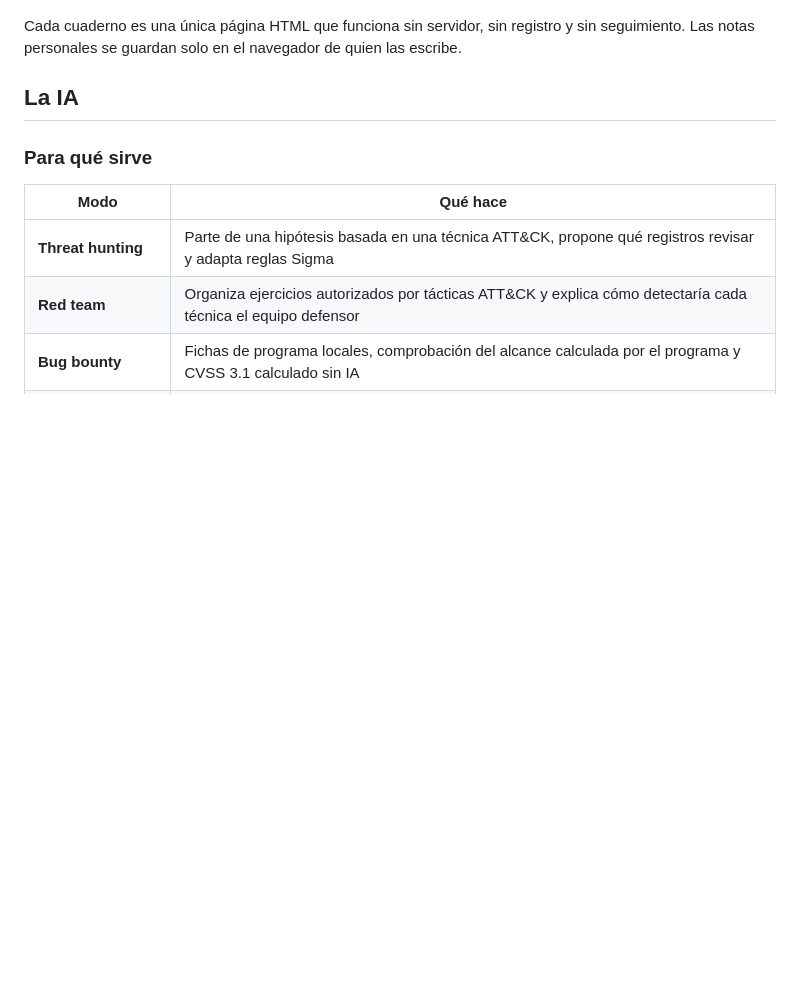
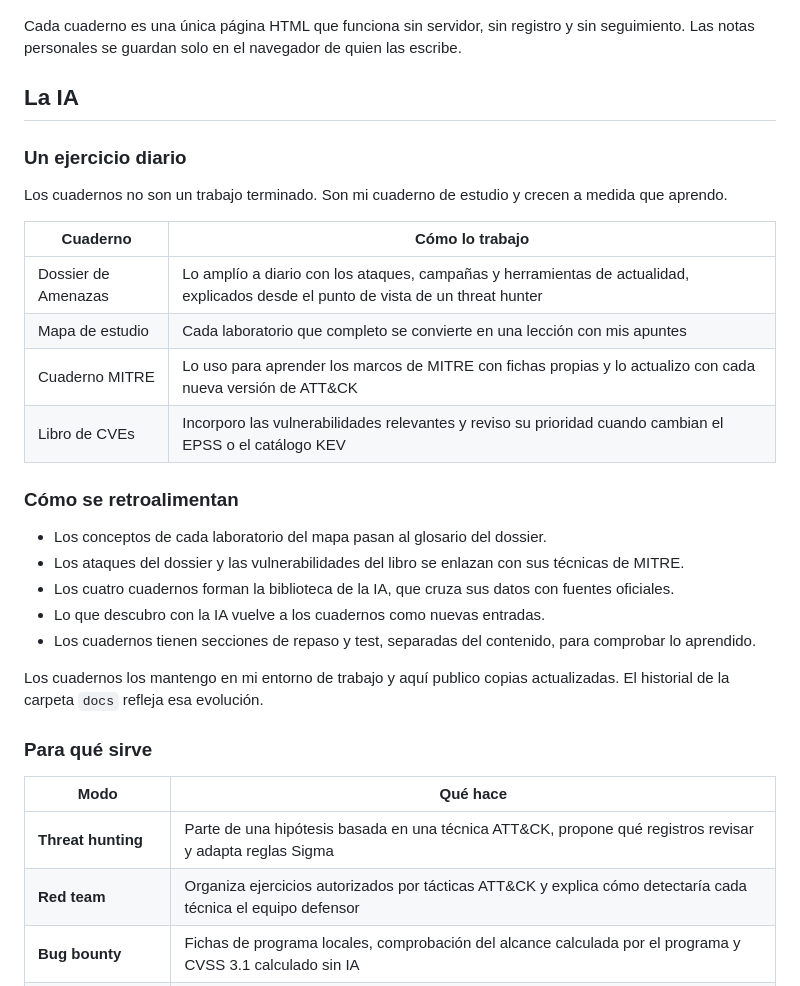
Before and after one commit to Ramiromp95/ram535, a Markdown page: README.md, the part around the change. Rendered like a GitHub page; blank space fills up the shorter version.

```diff
--- a/README.md
+++ b/README.md
@@ -69,6 +69,27 @@ flowchart LR
 Cada cuaderno es una única página HTML que funciona sin servidor, sin registro y sin seguimiento. Las notas personales se guardan solo en el navegador de quien las escribe.
 
 ## La IA
+
+### Un ejercicio diario
+
+Los cuadernos no son un trabajo terminado. Son mi cuaderno de estudio y crecen a medida que aprendo.
+
+| Cuaderno | Cómo lo trabajo |
+|---|---|
+| Dossier de Amenazas | Lo amplío a diario con los ataques, campañas y herramientas de actualidad, explicados desde el punto de vista de un threat hunter |
+| Mapa de estudio | Cada laboratorio que completo se convierte en una lección con mis apuntes |
+| Cuaderno MITRE | Lo uso para aprender los marcos de MITRE con fichas propias y lo actualizo con cada nueva versión de ATT&CK |
+| Libro de CVEs | Incorporo las vulnerabilidades relevantes y reviso su prioridad cuando cambian el EPSS o el catálogo KEV |
+
+### Cómo se retroalimentan
+
+- Los conceptos de cada laboratorio del mapa pasan al glosario del dossier.
+- Los ataques del dossier y las vulnerabilidades del libro se enlazan con sus técnicas de MITRE.
+- Los cuatro cuadernos forman la biblioteca de la IA, que cruza sus datos con fuentes oficiales.
+- Lo que descubro con la IA vuelve a los cuadernos como nuevas entradas.
+- Los cuadernos tienen secciones de repaso y test, separadas del contenido, para comprobar lo aprendido.
+
+Los cuadernos los mantengo en mi entorno de trabajo y aquí publico copias actualizadas. El historial de la carpeta `docs` refleja esa evolución.
 
 ### Para qué sirve
 
```
